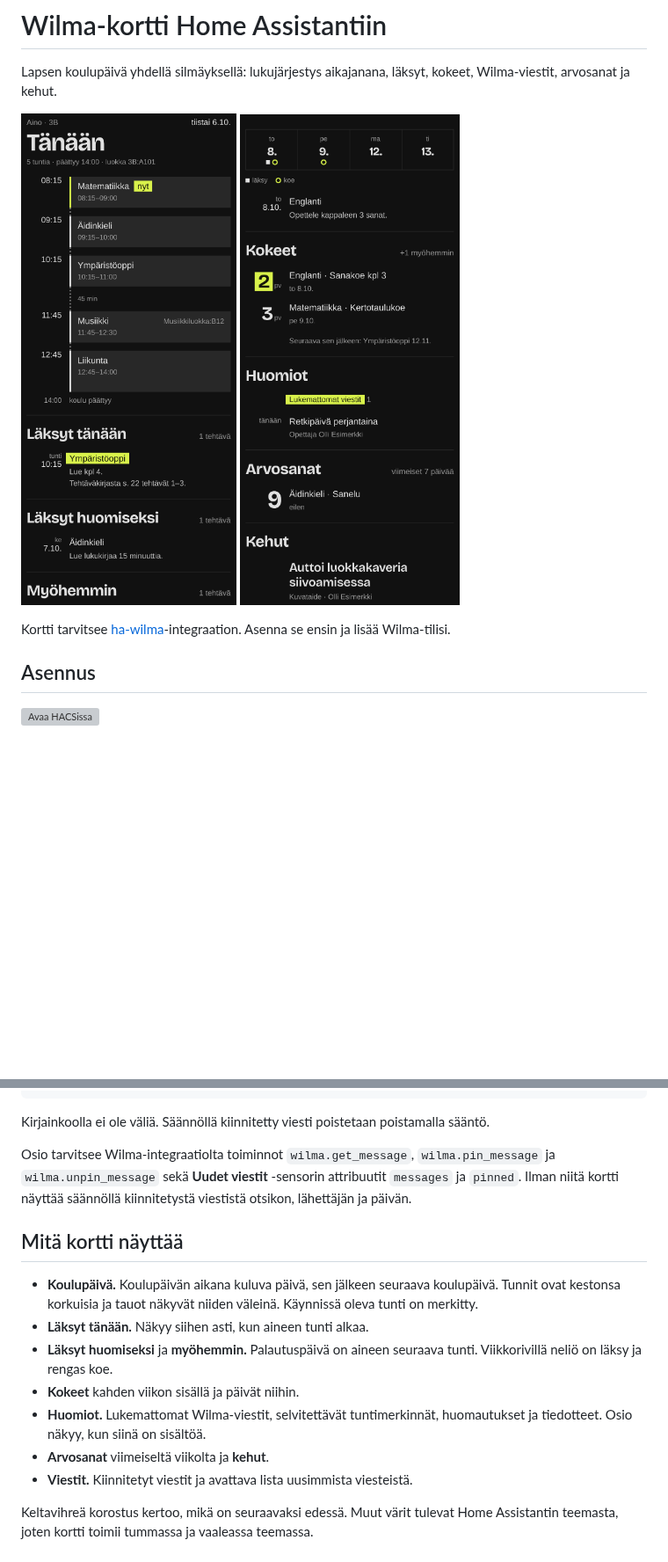
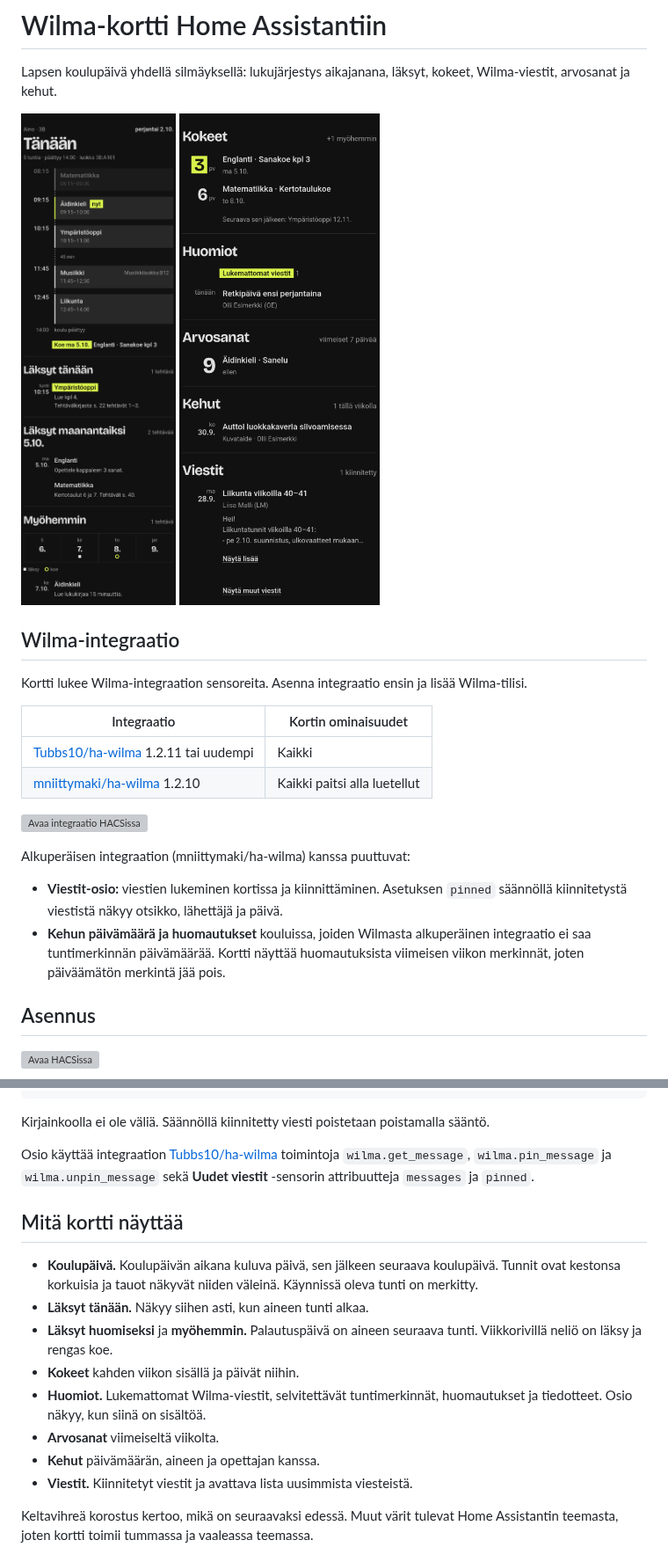
Before and after one commit to Tubbs10/ha-wilma-card, a Markdown page: README.md, 2 parts joined by grey strips. Shown at 88% size. Drawn GitHub-style; pictures changed too: docs/kortti-1.png, docs/kortti-2.png; blank space fills up the shorter version; grey boxes are pictures that could not be loaded.

Commit message:
1.0.1: integration compatibility in the README, new screenshots
The README lists what the card shows with Tubbs10/ha-wilma 1.2.11 and
what is missing with mniittymaki/ha-wilma 1.2.10. The screenshots show
the Viestit section and the new praise rows.

```diff
--- a/README.md
+++ b/README.md
@@ -9,7 +9,23 @@ Wilma-viestit, arvosanat ja kehut.
 </p>
 
-Kortti tarvitsee [ha-wilma](https://github.com/mniittymaki/ha-wilma)-integraation.
-Asenna se ensin ja lisää Wilma-tilisi.
+## Wilma-integraatio
+
+Kortti lukee Wilma-integraation sensoreita. Asenna integraatio ensin ja lisää Wilma-tilisi.
+
+| Integraatio | Kortin ominaisuudet |
+|---|---|
+| [Tubbs10/ha-wilma](https://github.com/Tubbs10/ha-wilma) 1.2.11 tai uudempi | Kaikki |
+| [mniittymaki/ha-wilma](https://github.com/mniittymaki/ha-wilma) 1.2.10 | Kaikki paitsi alla luetellut |
+
+[![Avaa integraatio HACSissa](https://my.home-assistant.io/badges/hacs_repository.svg)](https://my.home-assistant.io/redirect/hacs_repository/?owner=Tubbs10&repository=ha-wilma&category=integration)
+
+Alkuperäisen integraation (mniittymaki/ha-wilma) kanssa puuttuvat:
+
+- **Viestit-osio:** viestien lukeminen kortissa ja kiinnittäminen. Asetuksen `pinned` säännöllä
+  kiinnitetystä viestistä näkyy otsikko, lähettäjä ja päivä.
+- **Kehun päivämäärä ja huomautukset** kouluissa, joiden Wilmasta alkuperäinen integraatio
+  ei saa tuntimerkinnän päivämäärää. Kortti näyttää huomautuksista viimeisen viikon merkinnät,
+  joten päiväämätön merkintä jää pois.
 
 ## Asennus
 
@@ -90,9 +106,9 @@ pinned:
 
 Kirjainkoolla ei ole väliä. Säännöllä kiinnitetty viesti poistetaan poistamalla sääntö.
 
-Osio tarvitsee Wilma-integraatiolta toiminnot `wilma.get_message`, `wilma.pin_message` ja
-`wilma.unpin_message` sekä **Uudet viestit** -sensorin attribuutit `messages` ja `pinned`.
-Ilman niitä kortti näyttää säännöllä kiinnitetystä viestistä otsikon, lähettäjän ja päivän.
+Osio käyttää integraation [Tubbs10/ha-wilma](https://github.com/Tubbs10/ha-wilma) toimintoja
+`wilma.get_message`, `wilma.pin_message` ja `wilma.unpin_message` sekä **Uudet viestit**
+-sensorin attribuutteja `messages` ja `pinned`.
 
 ## Mitä kortti näyttää
 
@@ -104,7 +120,8 @@ Ilman niitä kortti näyttää säännöllä kiinnitetystä viestistä otsikon,
 - **Kokeet** kahden viikon sisällä ja päivät niihin.
 - **Huomiot.** Lukemattomat Wilma-viestit, selvitettävät tuntimerkinnät, huomautukset ja
   tiedotteet. Osio näkyy, kun siinä on sisältöä.
-- **Arvosanat** viimeiseltä viikolta ja **kehut**.
+- **Arvosanat** viimeiseltä viikolta.
+- **Kehut** päivämäärän, aineen ja opettajan kanssa.
 - **Viestit.** Kiinnitetyt viestit ja avattava lista uusimmista viesteistä.
 
 Keltavihreä korostus kertoo, mikä on seuraavaksi edessä. Muut värit tulevat Home Assistantin
```
Also changed, not shown: other parts of README.md (+1 -1 lines), 1 other file.
